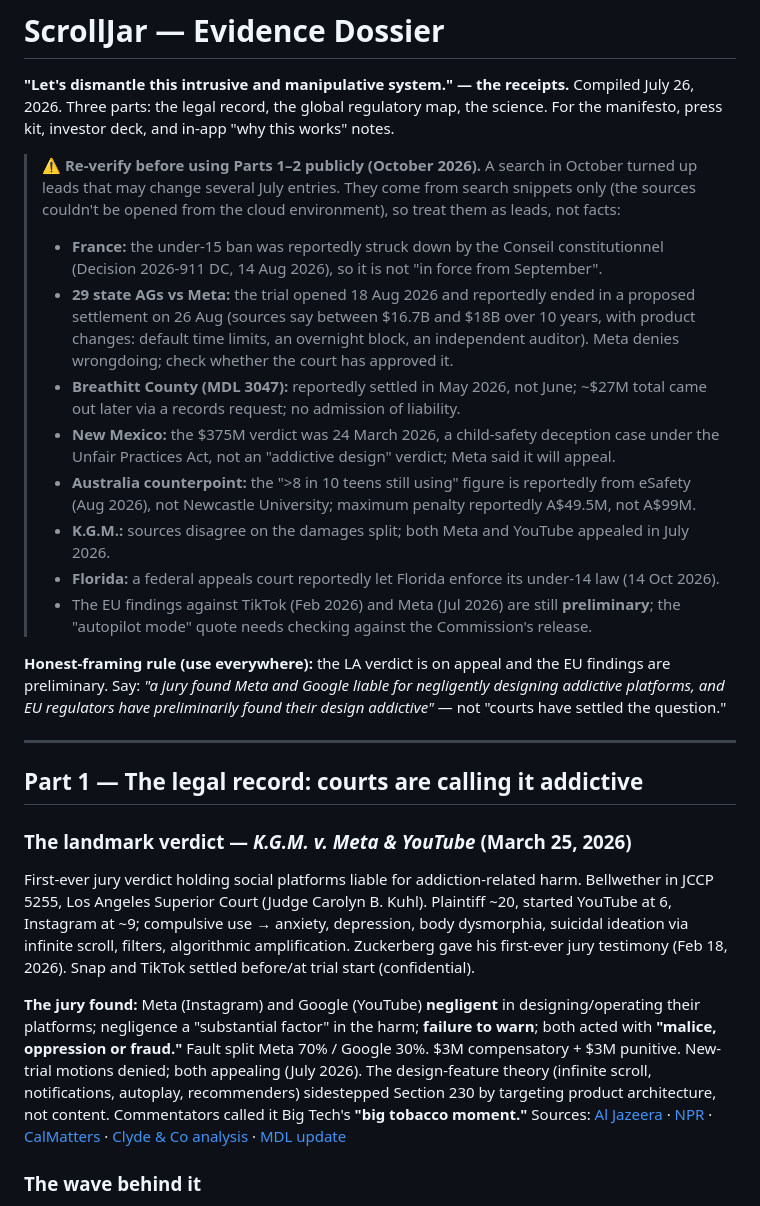
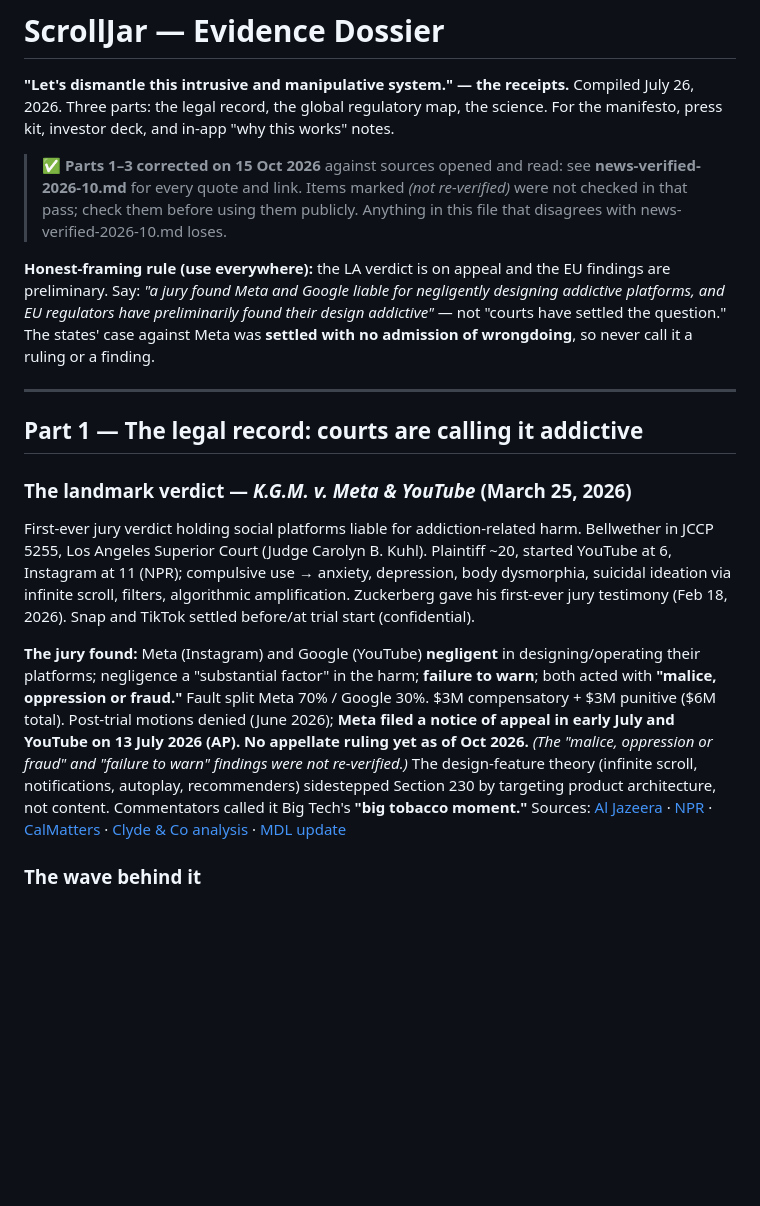
Before and after one commit to lisasan6/boh, a Markdown page: scrolljar/docs/evidence-dossier.md, the part around one of its changes. Drawn GitHub-style; blank space fills up the shorter version.

```diff
--- a/scrolljar/docs/evidence-dossier.md
+++ b/scrolljar/docs/evidence-dossier.md
@@ -3,26 +3,18 @@
 **"Let's dismantle this intrusive and manipulative system." — the receipts.**
 Compiled July 26, 2026. Three parts: the legal record, the global regulatory map, the science. For the manifesto, press kit, investor deck, and in-app "why this works" notes.
 
-> ⚠️ **Re-verify before using Parts 1–2 publicly (October 2026).** A search in October turned up leads that may change several July entries. They come from search snippets only (the sources couldn't be opened from the cloud environment), so treat them as leads, not facts:
-> - **France:** the under-15 ban was reportedly struck down by the Conseil constitutionnel (Decision 2026-911 DC, 14 Aug 2026), so it is not "in force from September".
-> - **29 state AGs vs Meta:** the trial opened 18 Aug 2026 and reportedly ended in a proposed settlement on 26 Aug (sources say between $16.7B and $18B over 10 years, with product changes: default time limits, an overnight block, an independent auditor). Meta denies wrongdoing; check whether the court has approved it.
-> - **Breathitt County (MDL 3047):** reportedly settled in May 2026, not June; ~$27M total came out later via a records request; no admission of liability.
-> - **New Mexico:** the $375M verdict was 24 March 2026, a child-safety deception case under the Unfair Practices Act, not an "addictive design" verdict; Meta said it will appeal.
-> - **Australia counterpoint:** the ">8 in 10 teens still using" figure is reportedly from eSafety (Aug 2026), not Newcastle University; maximum penalty reportedly A$49.5M, not A$99M.
-> - **K.G.M.:** sources disagree on the damages split; both Meta and YouTube appealed in July 2026.
-> - **Florida:** a federal appeals court reportedly let Florida enforce its under-14 law (14 Oct 2026).
-> - The EU findings against TikTok (Feb 2026) and Meta (Jul 2026) are still **preliminary**; the "autopilot mode" quote needs checking against the Commission's release.
+> ✅ **Parts 1–3 corrected on 15 Oct 2026** against sources opened and read: see **news-verified-2026-10.md** for every quote and link. Items marked *(not re-verified)* were not checked in that pass; check them before using them publicly. Anything in this file that disagrees with news-verified-2026-10.md loses.
 
-**Honest-framing rule (use everywhere):** the LA verdict is on appeal and the EU findings are preliminary. Say: *"a jury found Meta and Google liable for negligently designing addictive platforms, and EU regulators have preliminarily found their design addictive"* — not "courts have settled the question."
+**Honest-framing rule (use everywhere):** the LA verdict is on appeal and the EU findings are preliminary. Say: *"a jury found Meta and Google liable for negligently designing addictive platforms, and EU regulators have preliminarily found their design addictive"* — not "courts have settled the question." The states' case against Meta was **settled with no admission of wrongdoing**, so never call it a ruling or a finding.
 
 ---
 
 ## Part 1 — The legal record: courts are calling it addictive
 
 ### The landmark verdict — *K.G.M. v. Meta & YouTube* (March 25, 2026)
-First-ever jury verdict holding social platforms liable for addiction-related harm. Bellwether in JCCP 5255, Los Angeles Superior Court (Judge Carolyn B. Kuhl). Plaintiff ~20, started YouTube at 6, Instagram at ~9; compulsive use → anxiety, depression, body dysmorphia, suicidal ideation via infinite scroll, filters, algorithmic amplification. Zuckerberg gave his first-ever jury testimony (Feb 18, 2026). Snap and TikTok settled before/at trial start (confidential).
+First-ever jury verdict holding social platforms liable for addiction-related harm. Bellwether in JCCP 5255, Los Angeles Superior Court (Judge Carolyn B. Kuhl). Plaintiff ~20, started YouTube at 6, Instagram at 11 (NPR); compulsive use → anxiety, depression, body dysmorphia, suicidal ideation via infinite scroll, filters, algorithmic amplification. Zuckerberg gave his first-ever jury testimony (Feb 18, 2026). Snap and TikTok settled before/at trial start (confidential).
 
-**The jury found:** Meta (Instagram) and Google (YouTube) **negligent** in designing/operating their platforms; negligence a "substantial factor" in the harm; **failure to warn**; both acted with **"malice, oppression or fraud."** Fault split Meta 70% / Google 30%. $3M compensatory + $3M punitive. New-trial motions denied; both appealing (July 2026). The design-feature theory (infinite scroll, notifications, autoplay, recommenders) sidestepped Section 230 by targeting product architecture, not content. Commentators called it Big Tech's **"big tobacco moment."**
+**The jury found:** Meta (Instagram) and Google (YouTube) **negligent** in designing/operating their platforms; negligence a "substantial factor" in the harm; **failure to warn**; both acted with **"malice, oppression or fraud."** Fault split Meta 70% / Google 30%. $3M compensatory + $3M punitive ($6M total). Post-trial motions denied (June 2026); **Meta filed a notice of appeal in early July and YouTube on 13 July 2026 (AP). No appellate ruling yet as of Oct 2026.** *(The "malice, oppression or fraud" and "failure to warn" findings were not re-verified.)* The design-feature theory (infinite scroll, notifications, autoplay, recommenders) sidestepped Section 230 by targeting product architecture, not content. Commentators called it Big Tech's **"big tobacco moment."**
 Sources: [Al Jazeera](https://www.aljazeera.com/news/2026/3/26/jury-finds-meta-youtube-liable-for-social-media-addiction-what-we-know) · [NPR](https://www.npr.org/2026/03/25/nx-s1-5746125/meta-youtube-social-media-trial-verdict) · [CalMatters](https://calmatters.org/economy/technology/2026/03/youtube-facebook-loss-in-social-media-addiction-trial/) · [Clyde & Co analysis](https://www.clydeco.com/en/insights/2026/april/navigating-the-first-instance-judgments-in-social) · [MDL update](https://mdlupdate.com/mdl/3047-social-media-adolescent-addiction/)
 
 ### The wave behind it
```
Also changed, not shown: other parts of scrolljar/docs/evidence-dossier.md (+31 -26 lines).
